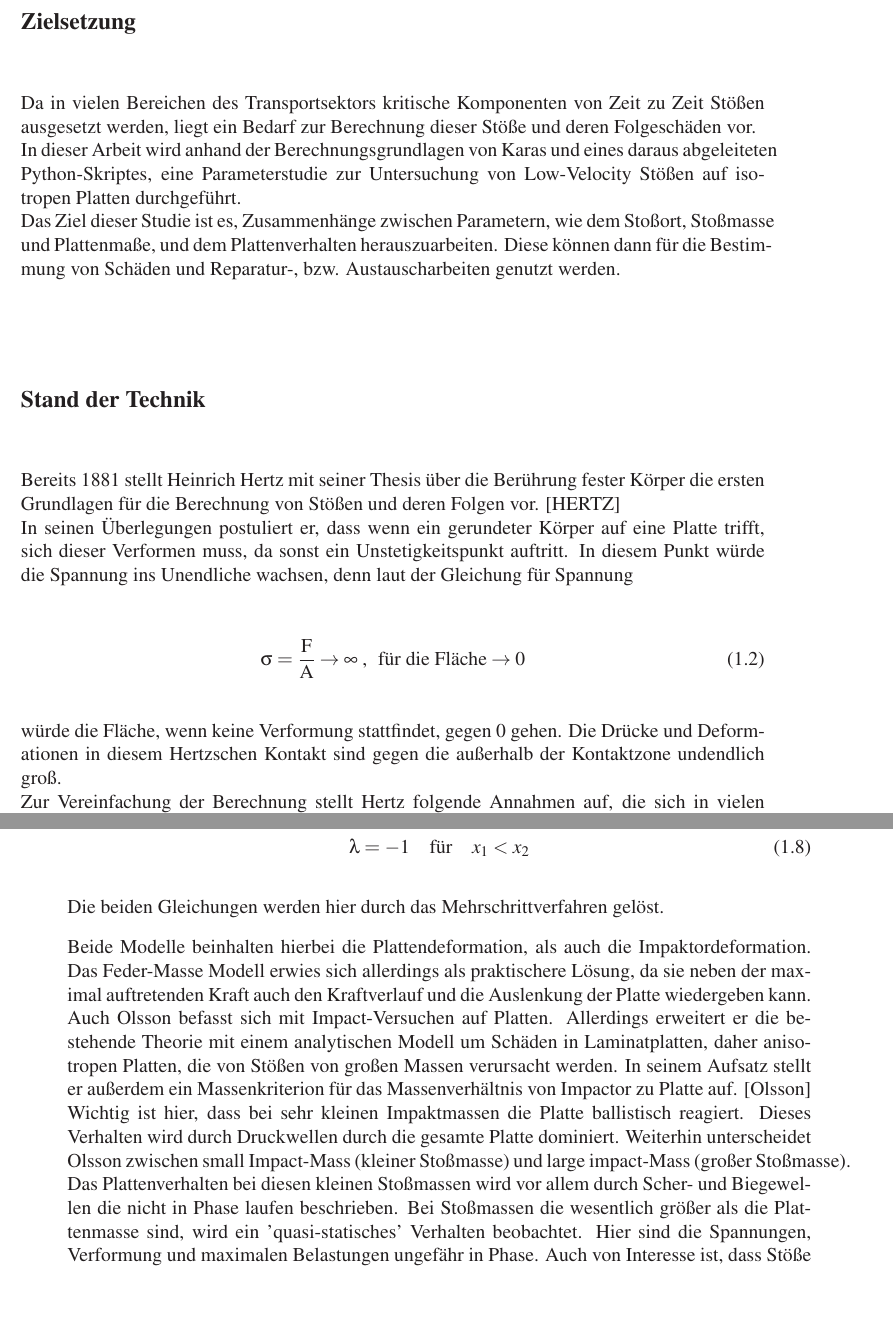
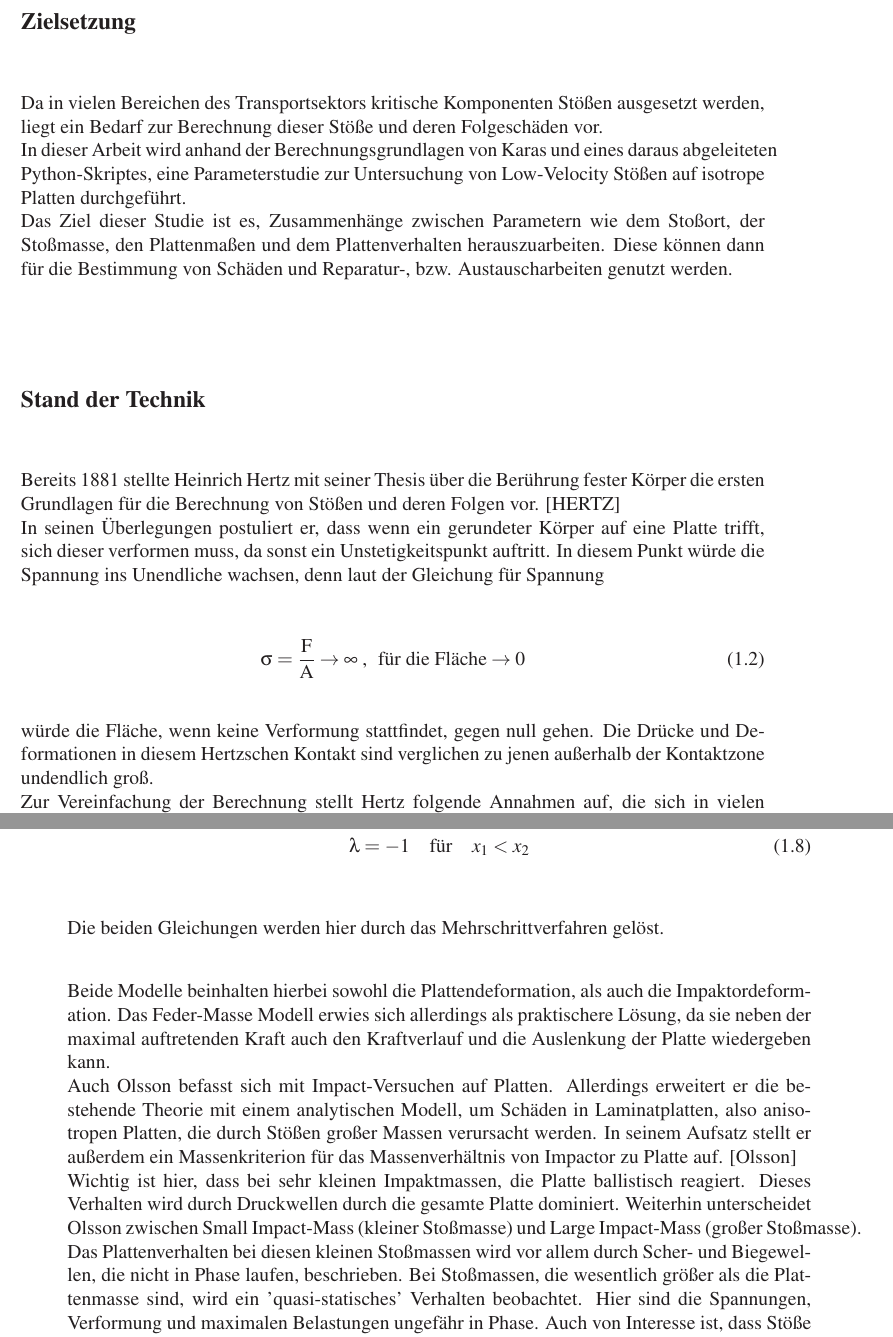
Before and after one commit to Luecx/ProjectArbeitJF, a LaTeX thesis (THESIS_TEMPLATE/Preambel_main_vorlage.tex, which reads THESIS_TEMPLATE/Einleitung.tex): two parts of pages 20 and 23 of 58, joined at a grey line, cut so that both start at the same text, the shorter picture padded with empty space. Compiled offline with pdfLaTeX.

Commit message:
Update Einleitung.tex
Deutschkorrektur

```diff
--- a/THESIS_TEMPLATE/Einleitung.tex
+++ b/THESIS_TEMPLATE/Einleitung.tex
@@ -78,14 +78,12 @@ Modelle auf denen das Skript basiert erläutert werden.\\
 %(Rest der Einleitung dann wenn die Arbeit soweit steht)
 \\
 \section{Zielsetzung}
-Da in vielen Bereichen des Transportsektors kritische Komponenten von Zeit zu
-Zeit Stößen ausgesetzt werden, liegt ein Bedarf zur Berechnung dieser Stöße und
-deren Folgeschäden vor. \\
+Da in vielen Bereichen des Transportsektors kritische Komponenten Stößen ausgesetzt werden, liegt ein Bedarf zur Berechnung dieser Stöße und deren Folgeschäden vor. \\
 In dieser Arbeit wird anhand der Berechnungsgrundlagen von Karas und eines
 daraus abgeleiteten Python-Skriptes, eine Parameterstudie zur Untersuchung von
-Low-Velocity Stößen auf isotropen Platten durchgeführt. \\
-Das Ziel dieser Studie ist es, Zusammenhänge zwischen Parametern, wie dem Stoßort,
-Stoßmasse und Plattenmaße, und dem Plattenverhalten herauszuarbeiten. Diese
+Low-Velocity Stößen auf isotrope Platten durchgeführt. \\
+Das Ziel dieser Studie ist es, Zusammenhänge zwischen Parametern wie dem Stoßort,
+der Stoßmasse, den Plattenmaßen und dem Plattenverhalten herauszuarbeiten. Diese
 können dann für die Bestimmung von Schäden und Reparatur-, bzw.
 Austauscharbeiten genutzt werden.\\
 %hier noch mehr sobald der Hauptteil steht
@@ -94,11 +92,11 @@ Austauscharbeiten genutzt werden.\\
 
 %Stöße auf Platten haben in der Schadensbeurteilung seit langem eine stetig wachsende
 %Wichtigkeit. \\
-Bereits 1881 stellt Heinrich Hertz mit seiner Thesis über die Berührung fester
+Bereits 1881 stellte Heinrich Hertz mit seiner Thesis über die Berührung fester
 Körper die ersten Grundlagen für die Berechnung von Stößen und deren Folgen vor.
 [HERTZ] \\
 In seinen Überlegungen postuliert er, dass wenn ein gerundeter Körper auf eine
-Platte trifft, sich dieser Verformen muss, da sonst ein Unstetigkeitspunkt
+Platte trifft, sich dieser verformen muss, da sonst ein Unstetigkeitspunkt
 auftritt. In diesem Punkt würde die Spannung ins Unendliche wachsen, denn laut
 der Gleichung für Spannung
 
@@ -106,8 +104,8 @@ der Gleichung für Spannung
 \sigma = \frac{\mbox{F}}{\mbox{A}} \rightarrow \infty \; , \; \; \mbox{für die Fläche} \rightarrow 0
 \end{equation}
 
-würde die Fläche, wenn keine Verformung stattfindet, gegen 0 gehen. Die Drücke
-und Deformationen in diesem Hertzschen Kontakt sind gegen die
+würde die Fläche, wenn keine Verformung stattfindet, gegen null gehen. Die Drücke
+und Deformationen in diesem Hertzschen Kontakt sind verglichen zu jenen
 außerhalb der Kontaktzone undendlich groß. \\
 Zur Vereinfachung der Berechnung stellt Hertz folgende Annahmen auf, die sich in
 vielen späteren Thesen zu diesem Thema wiederfinden:
@@ -192,9 +190,9 @@ für die Platte, mit:
 
 Die beiden Gleichungen werden hier durch das Mehrschrittverfahren gelöst.
 
-Beide Modelle beinhalten hierbei die Plattendeformation, als auch die Impaktordeformation. Das Feder-Masse Modell erwies sich allerdings als praktischere Lösung, da sie neben der maximal auftretenden Kraft auch den Kraftverlauf und die Auslenkung der Platte wiedergeben kann. \\
-Auch Olsson befasst sich mit Impact-Versuchen auf Platten. Allerdings erweitert er die bestehende Theorie mit einem analytischen Modell um Schäden in Laminatplatten, daher anisotropen Platten, die von Stößen von großen Massen verursacht werden. In seinem Aufsatz stellt er außerdem ein Massenkriterion für das Massenverhältnis von Impactor zu Platte auf. [Olsson]\\
-Wichtig ist hier, dass bei sehr kleinen Impaktmassen die Platte ballistisch reagiert. Dieses Verhalten wird durch Druckwellen durch die gesamte Platte dominiert. Weiterhin unterscheidet Olsson zwischen small Impact-Mass (kleiner Stoßmasse) und large impact-Mass (großer Stoßmasse). Das Plattenverhalten bei diesen kleinen Stoßmassen wird vor allem durch Scher- und Biegewellen die nicht in Phase laufen beschrieben. Bei Stoßmassen die wesentlich größer als die Plattenmasse sind, wird ein 'quasi-statisches' Verhalten beobachtet. Hier sind die Spannungen, Verformung und maximalen Belastungen ungefähr in Phase. Auch von Interesse ist, dass Stöße von kleineren Stoßkörpern eher Schäden verursachen als große Stoßkörper mit der gleichen kinetischen Energie.\\
+Beide Modelle beinhalten hierbei sowohl die Plattendeformation, als auch die Impaktordeformation. Das Feder-Masse Modell erwies sich allerdings als praktischere Lösung, da sie neben der maximal auftretenden Kraft auch den Kraftverlauf und die Auslenkung der Platte wiedergeben kann. \\
+Auch Olsson befasst sich mit Impact-Versuchen auf Platten. Allerdings erweitert er die bestehende Theorie mit einem analytischen Modell, um Schäden in Laminatplatten, also anisotropen Platten, die durch Stößen großer Massen verursacht werden. In seinem Aufsatz stellt er außerdem ein Massenkriterion für das Massenverhältnis von Impactor zu Platte auf. [Olsson]\\
+Wichtig ist hier, dass bei sehr kleinen Impaktmassen, die Platte ballistisch reagiert. Dieses Verhalten wird durch Druckwellen durch die gesamte Platte dominiert. Weiterhin unterscheidet Olsson zwischen Small Impact-Mass (kleiner Stoßmasse) und Large Impact-Mass (großer Stoßmasse). Das Plattenverhalten bei diesen kleinen Stoßmassen wird vor allem durch Scher- und Biegewellen, die nicht in Phase laufen, beschrieben. Bei Stoßmassen, die wesentlich größer als die Plattenmasse sind, wird ein 'quasi-statisches' Verhalten beobachtet. Hier sind die Spannungen, Verformung und maximalen Belastungen ungefähr in Phase. Auch von Interesse ist, dass Stöße von kleineren Stoßkörpern eher Schäden verursachen als große Stoßkörper mit der gleichen kinetischen Energie.\\
 Das Massenkriterion stellt Olsson wie folgt dar.\\
 Für die kleinen Stoßmassen kombiniert Olsson die Gleichung für die Position der Vorderkante des n-ten Wellenmodus in Polarkoordinaten:
 
```
Also changed, not shown: THESIS_TEMPLATE/Einleitung.tex (40 more changed lines).
